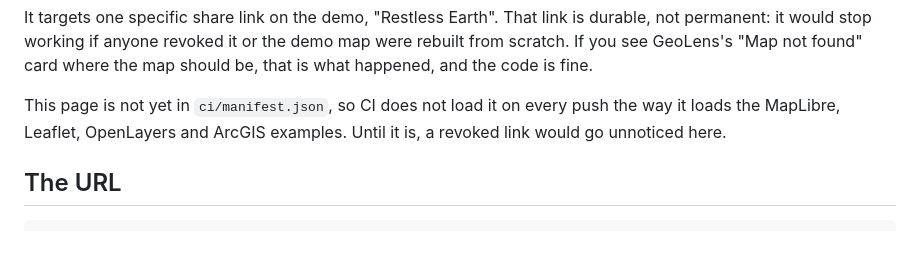
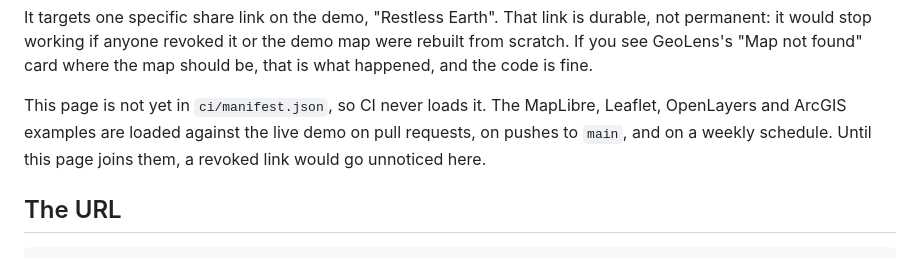
Before and after one commit to geolens-io/geolens-examples, a Markdown page: embed/README.md, the part around the change. GitHub-like rendering.

Commit message:
docs(embed): describe the actual CI triggers, not "every push"
Codex review on this PR: the push trigger in verify.yml is restricted
to main, so "on every push" was itself inaccurate — a push to a branch
with no open PR runs nothing. Replacing one wrong coverage claim with
a weaker wrong one is not a fix.

States the real triggers: pull requests, pushes to main, and the weekly
cron.

```diff
--- a/embed/README.md
+++ b/embed/README.md
@@ -13,9 +13,10 @@ durable, not permanent: it would stop working if anyone revoked it or the demo
 map were rebuilt from scratch. If you see GeoLens's "Map not found" card where
 the map should be, that is what happened, and the code is fine.
 
-This page is not yet in `ci/manifest.json`, so CI does not load it on every
-push the way it loads the MapLibre, Leaflet, OpenLayers and ArcGIS examples.
-Until it is, a revoked link would go unnoticed here.
+This page is not yet in `ci/manifest.json`, so CI never loads it. The MapLibre,
+Leaflet, OpenLayers and ArcGIS examples are loaded against the live demo on
+pull requests, on pushes to `main`, and on a weekly schedule. Until this page
+joins them, a revoked link would go unnoticed here.
 
 ## The URL
 
```
